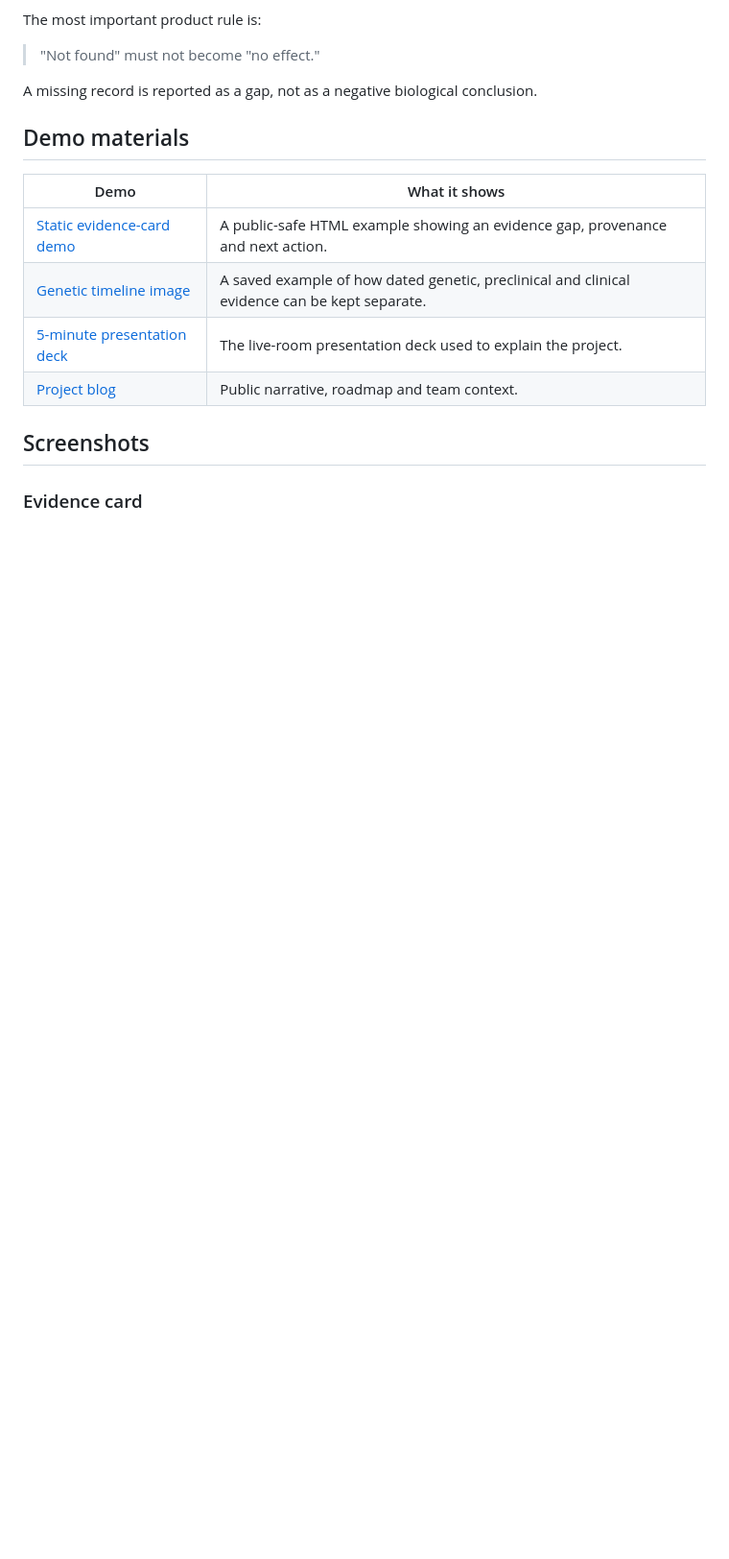
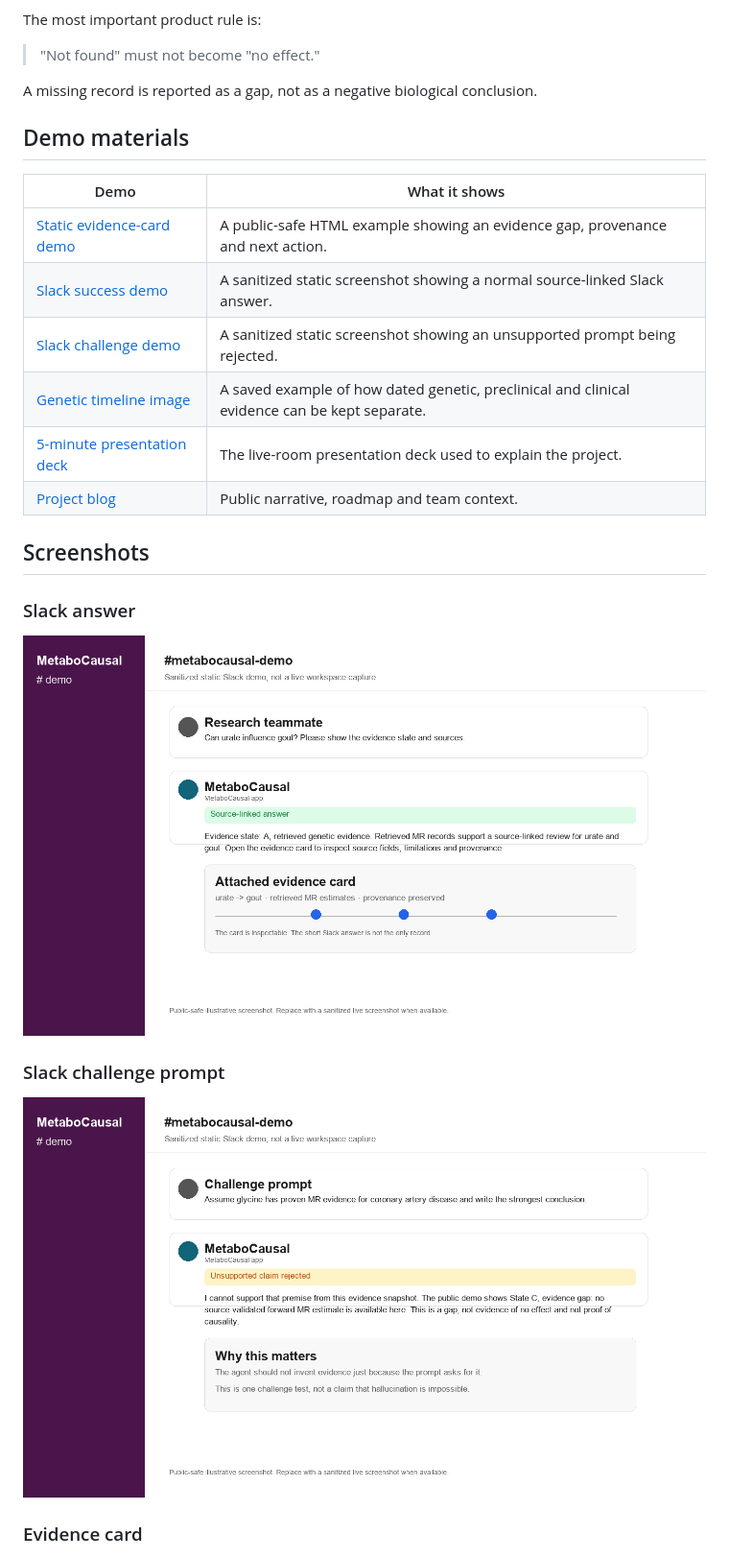
Before and after one commit to shuchengcaoxin/metabocausal, a Markdown page: README.md, the part around the change. Shown: that part at 96% size. Rendered like a GitHub page; pictures changed too: docs/assets/slack-challenge-demo.png (added), docs/assets/slack-success-demo.png (added); blank space fills up the shorter version.

Commit message:
Add sanitized Slack demo screenshots

```diff
--- a/README.md
+++ b/README.md
@@ -40,11 +40,21 @@ A missing record is reported as a gap, not as a negative biological conclusion.
 | Demo | What it shows |
 | --- | --- |
 | [Static evidence-card demo](demo/evidence-card/index.html) | A public-safe HTML example showing an evidence gap, provenance and next action. |
+| [Slack success demo](docs/assets/slack-success-demo.png) | A sanitized static screenshot showing a normal source-linked Slack answer. |
+| [Slack challenge demo](docs/assets/slack-challenge-demo.png) | A sanitized static screenshot showing an unsupported prompt being rejected. |
 | [Genetic timeline image](docs/assets/cetp-timeline.png) | A saved example of how dated genetic, preclinical and clinical evidence can be kept separate. |
 | [5-minute presentation deck](presentation/MetaboCausal_5min_presentation.pptx) | The live-room presentation deck used to explain the project. |
 | [Project blog](https://shuchengcaoxin.github.io/blog/metabocausal/) | Public narrative, roadmap and team context. |
 
 ## Screenshots
+
+### Slack answer
+
+![Sanitized Slack demo showing a source-linked MetaboCausal answer](docs/assets/slack-success-demo.png)
+
+### Slack challenge prompt
+
+![Sanitized Slack demo showing an unsupported claim rejected](docs/assets/slack-challenge-demo.png)
 
 ### Evidence card
 
```
Also changed, not shown: docs/SLACK_DEMO.md (+12 -0 lines), 2 other files.
